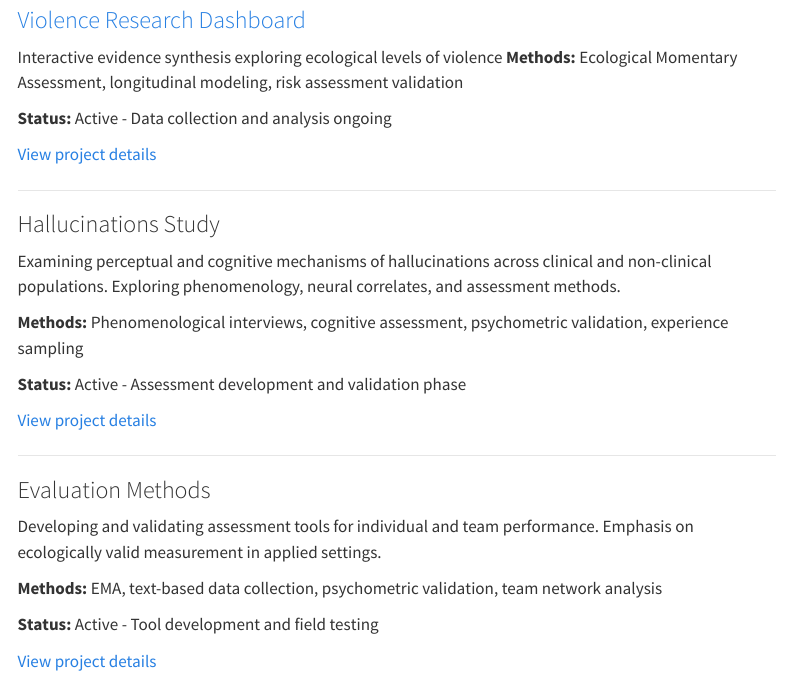
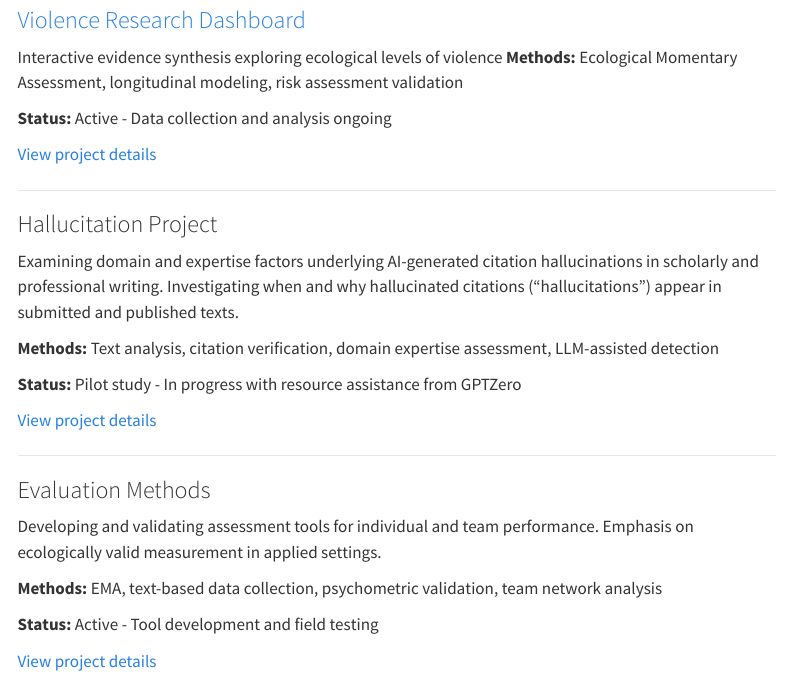
Before and after one commit to JZStafura-Lab/JZStafura-Lab.github.io, a Quarto document (projects.qmd): the page in a window 1100 px wide, from 140 px down. Rendered offline with R 4.5, knitr and Pandoc in place of Quarto, with nearby package versions; menus at the side of the page are left out.

Commit message:
Fix hallucitations project description

```diff
--- a/projects.qmd
+++ b/projects.qmd
@@ -14,15 +14,15 @@ Interactive evidence synthesis exploring ecological levels of violence
 
 ---
 
-### Hallucinations Study
+### Hallucitation Project
 
-Examining perceptual and cognitive mechanisms of hallucinations across clinical and non-clinical populations. Exploring phenomenology, neural correlates, and assessment methods.
+Examining domain and expertise factors underlying AI-generated citation hallucinations in scholarly and professional writing. Investigating when and why hallucinated citations ("hallucitations") appear in submitted and published texts.
 
-**Methods:** Phenomenological interviews, cognitive assessment, psychometric validation, experience sampling
+**Methods:** Text analysis, citation verification, domain expertise assessment, LLM-assisted detection
 
-**Status:** Active - Assessment development and validation phase
+**Status:** Pilot study - In progress with resource assistance from GPTZero
 
-[View project details](projects/hallucinations/)
+[View project details](projects/hallucitations/)
 
 ---
 
```
Also changed, not shown: docs/search.json, 1 other file.
